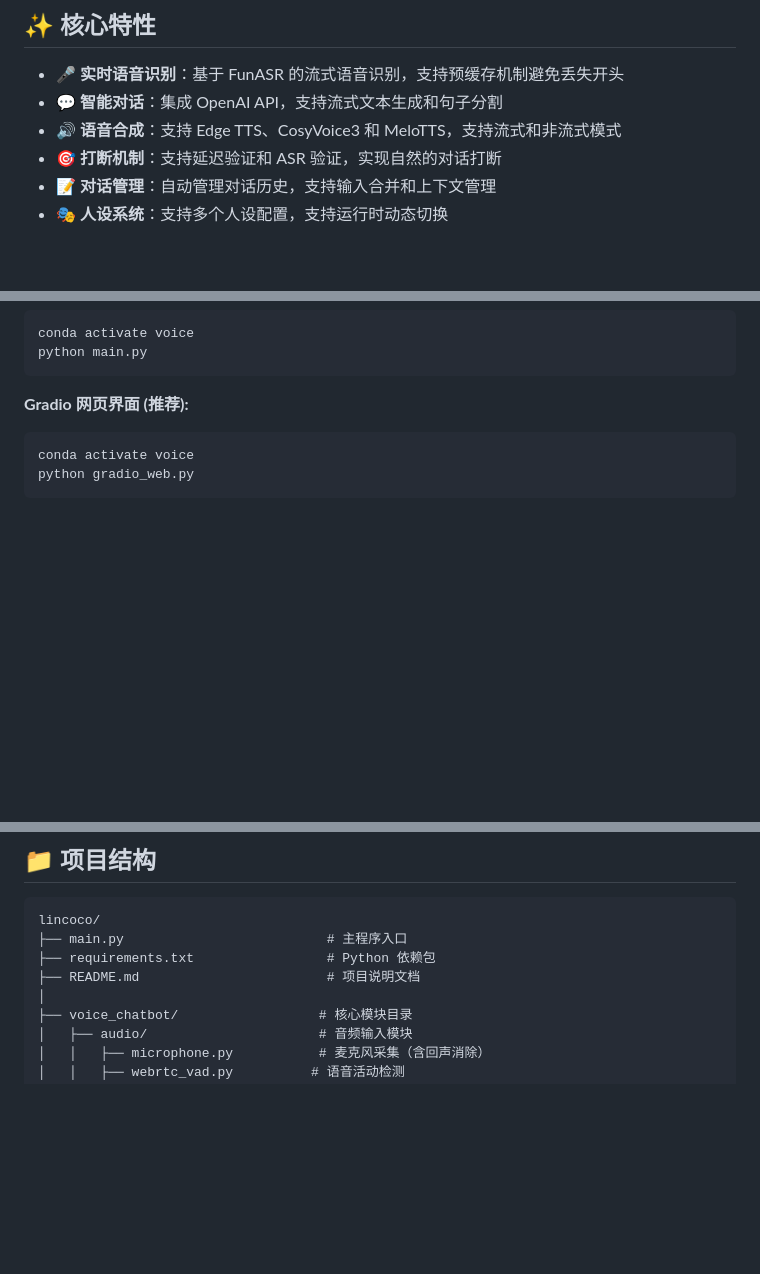
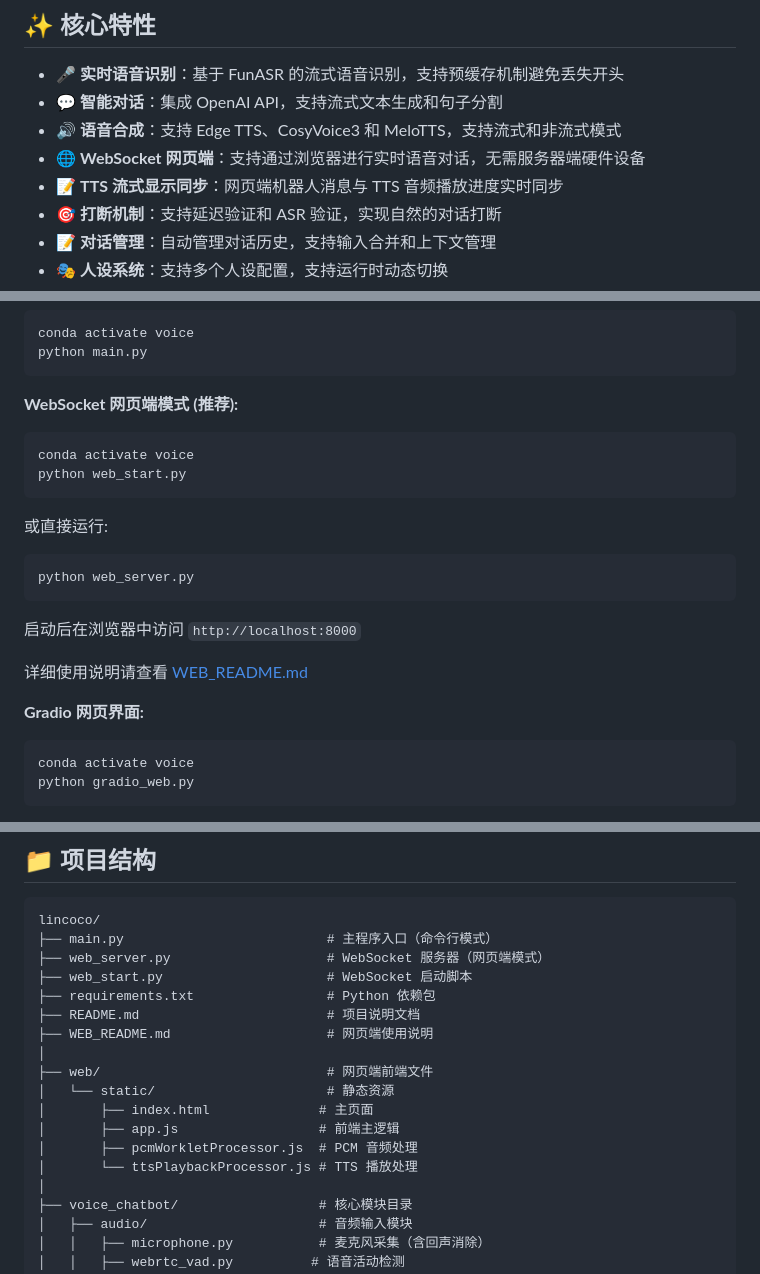
Before and after one commit to ngyygm/lincoco, a Markdown page: README.md, 3 parts joined by grey strips. GitHub-like rendering; blank space fills up the shorter version.

Commit message:
docs: 更新README - 添加WebSocket网页端模式说明

````diff
--- a/README.md
+++ b/README.md
@@ -7,6 +7,8 @@
 - 🎤 **实时语音识别**：基于 FunASR 的流式语音识别，支持预缓存机制避免丢失开头
 - 💬 **智能对话**：集成 OpenAI API，支持流式文本生成和句子分割
 - 🔊 **语音合成**：支持 Edge TTS、CosyVoice3 和 MeloTTS，支持流式和非流式模式
+- 🌐 **WebSocket 网页端**：支持通过浏览器进行实时语音对话，无需服务器端硬件设备
+- 📝 **TTS 流式显示同步**：网页端机器人消息与 TTS 音频播放进度实时同步
 - 🎯 **打断机制**：支持延迟验证和 ASR 验证，实现自然的对话打断
 - 📝 **对话管理**：自动管理对话历史，支持输入合并和上下文管理
 - 🎭 **人设系统**：支持多个人设配置，支持运行时动态切换
@@ -77,7 +79,20 @@ conda activate voice
 python main.py
 ```
 
-**Gradio 网页界面 (推荐):**
+**WebSocket 网页端模式 (推荐):**
+```bash
+conda activate voice
+python web_start.py
+```
+或直接运行:
+```bash
+python web_server.py
+```
+启动后在浏览器中访问 `http://localhost:8000`
+
+详细使用说明请查看 [WEB_README.md](WEB_README.md)
+
+**Gradio 网页界面:**
 ```bash
 conda activate voice
 python gradio_web.py
@@ -97,9 +112,19 @@ python gradio_web.py
 
 ```
 lincoco/
-├── main.py                          # 主程序入口
+├── main.py                          # 主程序入口（命令行模式）
+├── web_server.py                    # WebSocket 服务器（网页端模式）
+├── web_start.py                     # WebSocket 启动脚本
 ├── requirements.txt                 # Python 依赖包
 ├── README.md                        # 项目说明文档
+├── WEB_README.md                    # 网页端使用说明
+│
+├── web/                             # 网页端前端文件
+│   └── static/                      # 静态资源
+│       ├── index.html              # 主页面
+│       ├── app.js                  # 前端主逻辑
+│       ├── pcmWorkletProcessor.js  # PCM 音频处理
+│       └── ttsPlaybackProcessor.js # TTS 播放处理
 │
 ├── voice_chatbot/                  # 核心模块目录
 │   ├── audio/                      # 音频输入模块
````
Also changed, not shown: other parts of README.md (+1 -0 lines).
